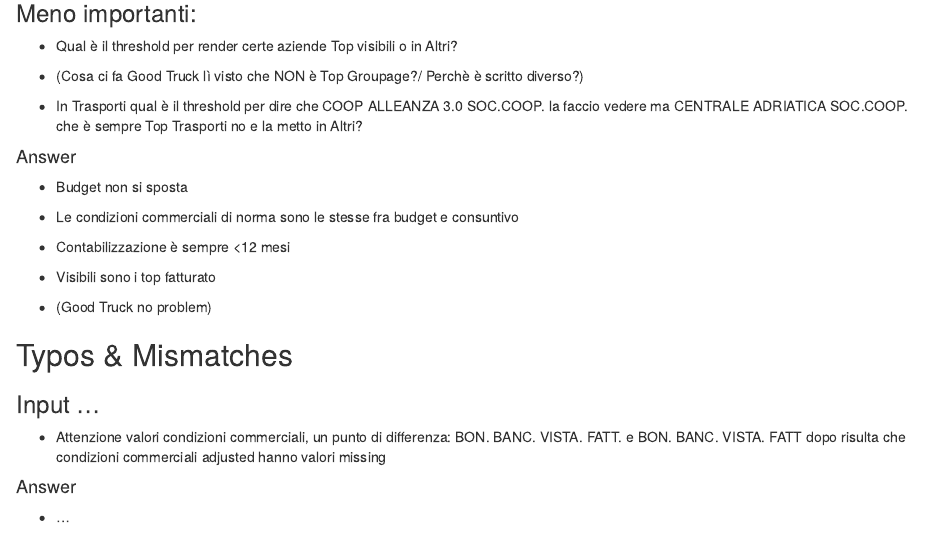
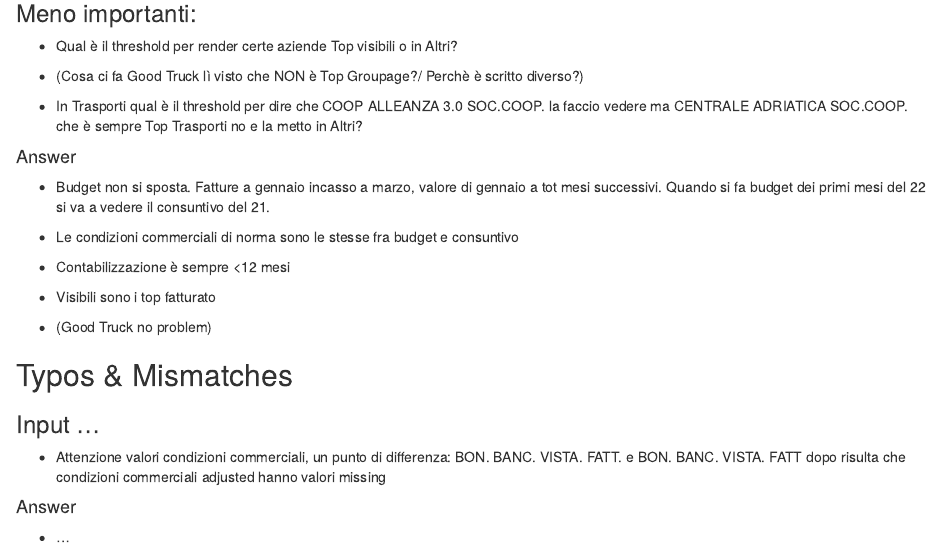
Before and after one commit to InnovationTeamAnalytics/22p11_Tool_FA, an R Markdown document (notes/Q&A.Rmd): the page in a window 1100 px wide, from 250 px down. Rendered offline with R 4.5, knitr and Pandoc, with nearby package versions.

Commit message:
Risposte 2

```diff
--- a/notes/Q&A.Rmd
+++ b/notes/Q&A.Rmd
@@ -27,7 +27,8 @@ knitr::opts_chunk$set(echo = TRUE)
 
 #### Answer
 
-- Budget non si sposta
+- Budget non si sposta.
+Fatture a gennaio incasso a marzo, valore di gennaio a tot mesi successivi. Quando si fa budget dei primi mesi del 22 si va a vedere il consuntivo del 21.
 
 - Le condizioni commerciali di norma sono le stesse fra budget e consuntivo
 
```
Also changed, not shown: notes/Q-A.html.
